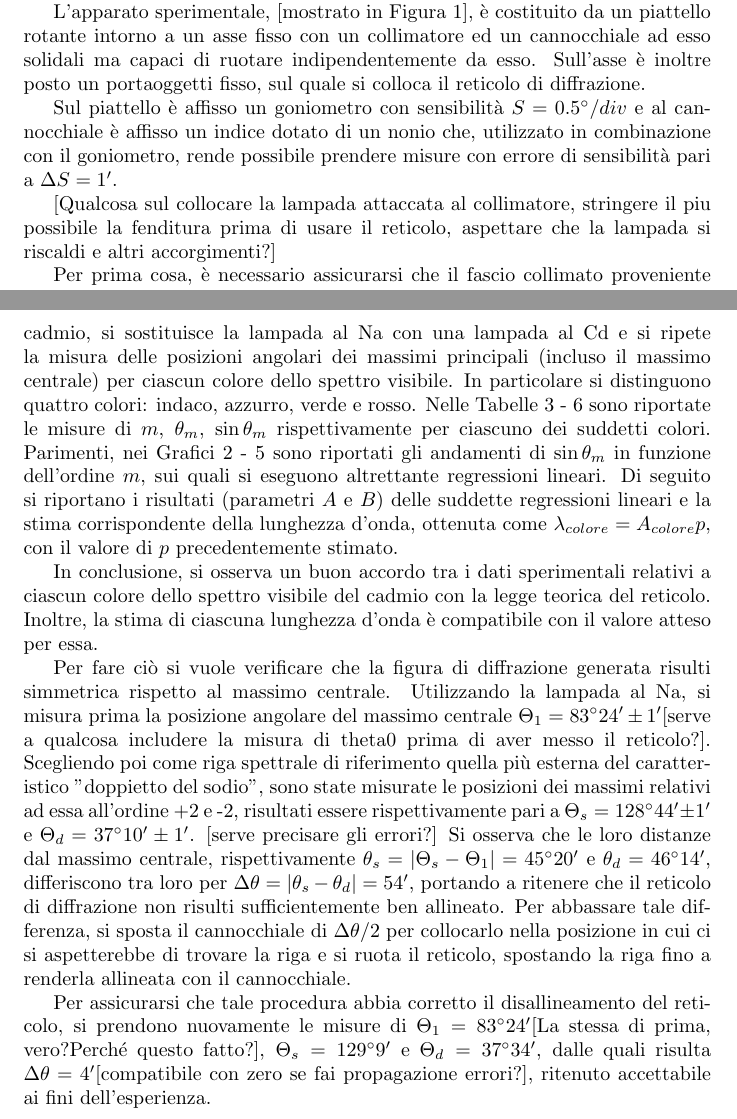
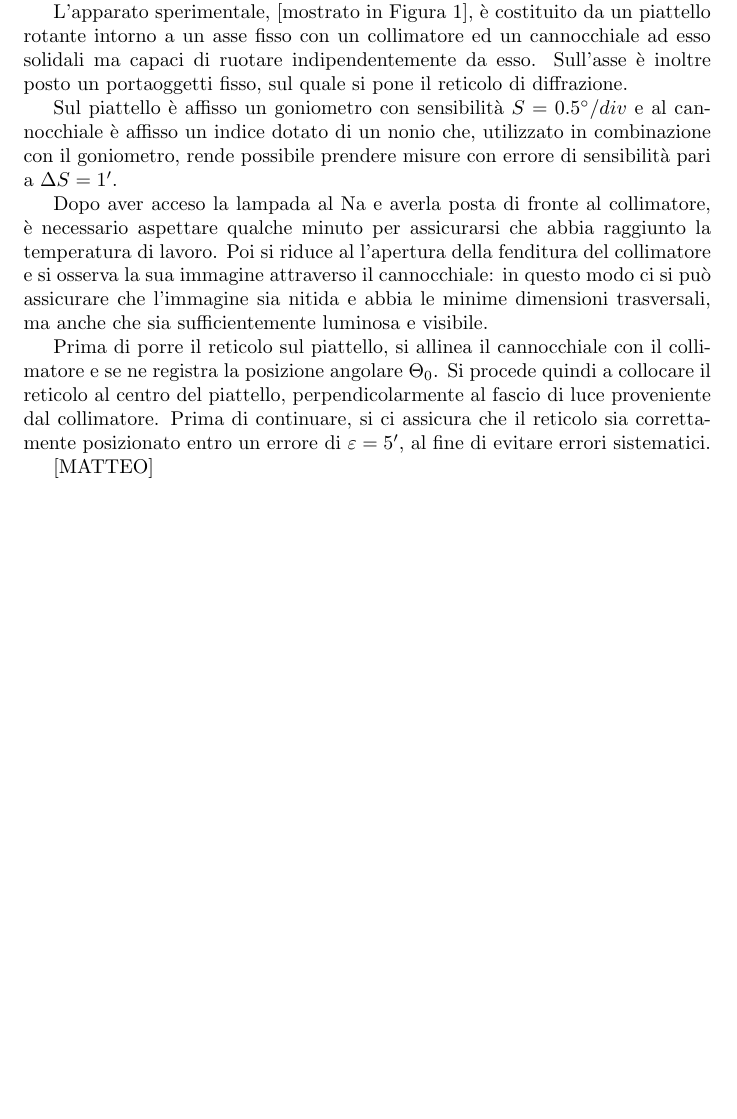
Before and after one commit to vittoriomadonna/OOL_esp4, a LaTeX document (latex/relazione4.tex): two parts of pages 1 and 2 of 2 before the commit and part of the page after it, the two joined at a grey line, cut so that both start at the same text, the shorter picture padded with empty space. Compiled offline with pdfLaTeX.

Commit message:
Update relazione4.tex

```diff
--- a/latex/relazione4.tex
+++ b/latex/relazione4.tex
@@ -13,26 +13,19 @@
 
 	Si intende utilizzare prima la lampada al Na per misurare il passo del reticolo avvalendosi di una riga spettrale con lunghezza d'onda $\lambda$ nota, per poi osservare lo spettro della lampada al Cd e ricavarne le lunghezze d'onda delle principali righe spettrali.
 
-	L'apparato sperimentale, [mostrato in Figura 1], è costituito da un piattello rotante intorno a un asse fisso con un collimatore ed un cannocchiale ad esso solidali ma capaci di ruotare indipendentemente da esso. Sull'asse è inoltre posto un portaoggetti fisso, sul quale si colloca il reticolo di diffrazione.
+	L'apparato sperimentale, [mostrato in Figura 1], è costituito da un piattello rotante intorno a un asse fisso con un collimatore ed un cannocchiale ad esso solidali ma capaci di ruotare indipendentemente da esso. Sull'asse è inoltre posto un portaoggetti fisso, sul quale si pone il reticolo di diffrazione.
 
 	Sul piattello è affisso un goniometro con sensibilità $S=0.5^{\circ} / div$ e al cannocchiale è affisso un indice dotato di un nonio che, utilizzato in combinazione con il goniometro, rende possibile prendere misure con errore di sensibilità pari a $\Delta S = 1'$.
 
-	[Qualcosa sul collocare la lampada attaccata al collimatore, stringere il piu possibile la fenditura prima di usare il reticolo, aspettare che la lampada si riscaldi e altri accorgimenti?]
+ Dopo aver acceso la lampada al Na e averla posta di fronte al collimatore, è necessario aspettare qualche minuto per assicurarsi che abbia raggiunto la temperatura di lavoro. Poi si riduce al l'apertura della fenditura del collimatore e si osserva la sua immagine attraverso il cannocchiale: in questo modo ci si può assicurare che l'immagine sia nitida e abbia le minime dimensioni trasversali, ma anche che sia sufficientemente luminosa e visibile.
 
-	Per prima cosa, è necessario assicurarsi che il fascio collimato proveniente dalla lampada incida perpendicolarmente sul reticolo di diffrazione al fine di evitare grossolani errori sistematici.
+Prima di porre il reticolo sul piattello, si allinea il cannocchiale con il collimatore e se ne registra la posizione angolare $\Theta_0$. Si procede quindi a collocare il reticolo al centro del piattello, perpendicolarmente al fascio di luce proveniente dal collimatore. Prima di continuare, si ci assicura che il reticolo sia correttamente posizionato entro un errore di $\varepsilon = 5'$, al fine di evitare errori sistematici.
 
-	Al fine di misurare il passo $p$ del reticolo, si posiziona la lampada al sodio di fronte al collimatore e si misurano le posizioni angolari del massimo centrale $\Theta_0$ e dei massimi principali $\Theta_m$ fino all'ordine 2. Le distanze angolari dei massimi principali dal massimo centrale si ottengono, con i segni corretti, come $\theta_m = \Theta_m - \Theta_0$. In Tabella 2 sono riportati i valori di $m$, $\theta_m$, $\sin \theta_m$. Sul Grafico 1 è rappresentato l'andamento di $\sin \theta_m$ in funzione dell'ordine $m$. Tramite una regressione lineare è possibile stimare la pendenza della retta di best_fit $\sin \theta_m = Am + B$ e verificare che l'intercetta $B$ risulti compatibile con zero. Dunque, è possibile stimare il passo del reticolo come $p=\frac{\lambda}{\A}$. Dalla regressione lineare effettuata sui dati in Tabella 2, risultano $A=\pm$ e $B=\pm$, da cui $p=(\pm)\mu m$. Se ne conclude che i dati speramentali sono in accordo con la legge teorica del reticolo e che la stima di $p$ è consistente con il valore nominale fornito dal costruttore.
+ [MATTEO]
 
-	Volendo ora determinare le lunghezze d'onda dello spettro di emissione del cadmio, si sostituisce la lampada al Na con una lampada al Cd e si ripete la misura delle posizioni angolari dei massimi principali (incluso il massimo centrale) per ciascun colore dello spettro visibile. In particolare si distinguono quattro colori: indaco, azzurro, verde e rosso. Nelle Tabelle 3 - 6 sono riportate le misure di $m$, $\theta_m$, $\sin \theta_m$ rispettivamente per ciascuno dei suddetti colori. Parimenti, nei Grafici 2 - 5 sono riportati gli andamenti di $\sin \theta_m$ in funzione dell'ordine $m$, sui quali si eseguono altrettante regressioni lineari. Di seguito si riportano i risultati (parametri $A$ e $B$) delle suddette regressioni lineari e la stima corrispondente della lunghezza d'onda, ottenuta come $\lambda_{colore}= A_{colore} p$, con il valore di $p$ precedentemente stimato.
 
-	In conclusione, si osserva un buon accordo tra i dati sperimentali relativi a ciascun colore dello spettro visibile del cadmio con la legge teorica del reticolo. Inoltre, la stima di ciascuna lunghezza d'onda è compatibile con il valore atteso per essa.
 
-	Per fare ciò si vuole verificare che la figura di diffrazione generata risulti simmetrica rispetto al massimo centrale.
-	Utilizzando la lampada al Na, si misura prima la posizione angolare del massimo centrale $\Theta_1 = 83^\circ 24' \pm 1'$[serve a qualcosa includere la misura di theta0 prima di aver messo il reticolo?].
-	Scegliendo poi come riga spettrale di riferimento quella più esterna del caratteristico "doppietto del sodio", sono state misurate le posizioni dei massimi relativi ad essa all'ordine +2 e -2, risultati essere rispettivamente pari a $\Theta_s = 128^\circ 44' \pm 1'$ e $\Theta_d = 37^\circ 10' \pm 1'$. [serve precisare gli errori?]
-	Si osserva che le loro distanze dal massimo centrale, rispettivamente $\theta_s = |\Theta_s - \Theta_1| = 45^\circ20'$ e $\theta_d = 46^\circ 14'$, differiscono tra loro per $\Delta\theta = |\theta_s - \theta_d| = 54'$, portando a ritenere che il reticolo di diffrazione non risulti sufficientemente ben allineato.
-	Per abbassare tale differenza, si sposta il cannocchiale di $\Delta\theta/2$ per collocarlo nella posizione in cui ci si aspetterebbe di trovare la riga e si ruota il reticolo, spostando la riga fino a renderla allineata con il cannocchiale.
 
-	Per assicurarsi che tale procedura abbia corretto il disallineamento del reticolo, si prendono nuovamente le misure di $\Theta_1 = 83^\circ 24'$[La stessa di prima, vero?Perché questo fatto?], $\Theta_s = 129^\circ 9'$ e $\Theta_d = 37^\circ 34'$, dalle quali risulta $\Delta\theta = 4'$[compatibile con zero se fai propagazione errori?], ritenuto accettabile ai fini dell'esperienza.
+
 
 \end{document}
```
